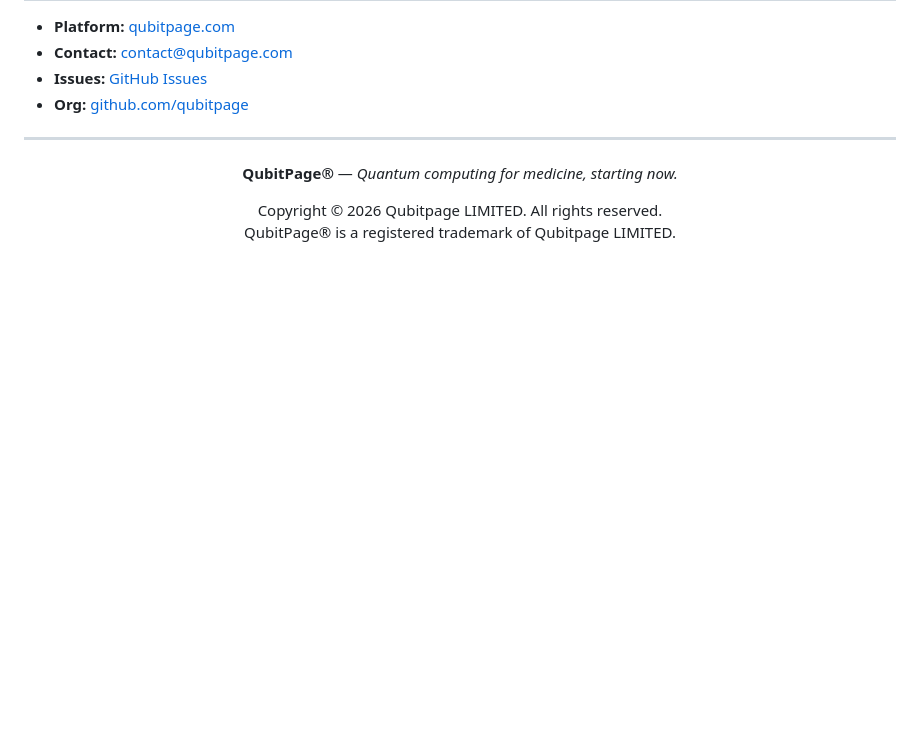
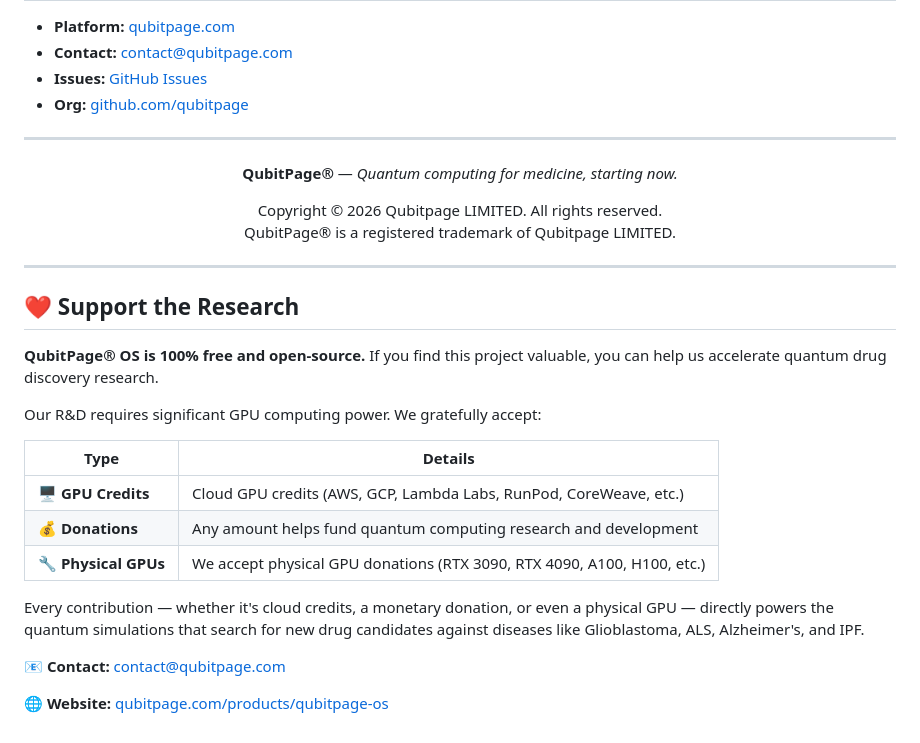
Before and after one commit to qubitpage/QubitPage-OS, a Markdown page: README.md, the part around the change. Drawn GitHub-style; blank space fills up the shorter version.

Commit message:
Add support & donation section — GPU credits, donations, physical GPUs

```diff
--- a/README.md
+++ b/README.md
@@ -327,3 +327,24 @@ Copyright © 2026 Qubitpage LIMITED. All rights reserved.
 QubitPage® is a registered trademark of Qubitpage LIMITED.
 
 </div>
+
+
+---
+
+## ❤️ Support the Research
+
+**QubitPage® OS is 100% free and open-source.** If you find this project valuable, you can help us accelerate quantum drug discovery research.
+
+Our R&D requires significant GPU computing power. We gratefully accept:
+
+| Type | Details |
+|------|---------|
+| 🖥️ **GPU Credits** | Cloud GPU credits (AWS, GCP, Lambda Labs, RunPod, CoreWeave, etc.) |
+| 💰 **Donations** | Any amount helps fund quantum computing research and development |
+| 🔧 **Physical GPUs** | We accept physical GPU donations (RTX 3090, RTX 4090, A100, H100, etc.) |
+
+Every contribution — whether it's cloud credits, a monetary donation, or even a physical GPU — directly powers the quantum simulations that search for new drug candidates against diseases like Glioblastoma, ALS, Alzheimer's, and IPF.
+
+**📧 Contact:** [contact@qubitpage.com](mailto:contact@qubitpage.com?subject=QubitPage%20OS%20-%20Support%20%26%20Donation)
+
+**🌐 Website:** [qubitpage.com/products/qubitpage-os](https://qubitpage.com/products/qubitpage-os)
```
